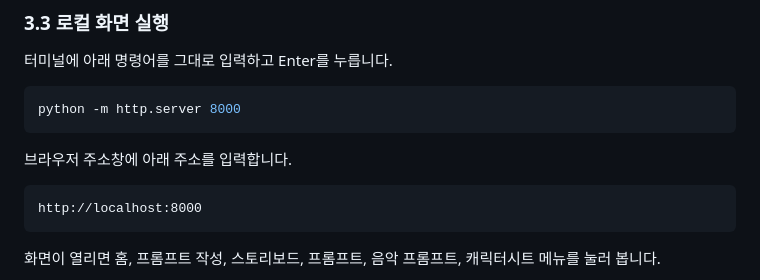
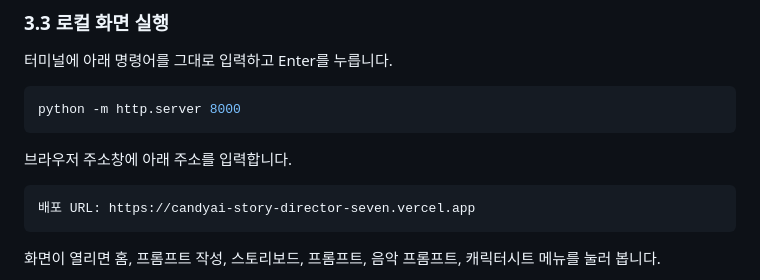
Before and after one commit to silverhealthleader-source/candyai-story-director, a Markdown page: README.md, the part around the change. Rendered like a GitHub page.

````diff
--- a/README.md
+++ b/README.md
@@ -67,7 +67,7 @@ python -m http.server 8000
 브라우저 주소창에 아래 주소를 입력합니다.
 
 ```text
-http://localhost:8000
+배포 URL: https://candyai-story-director-seven.vercel.app
 ```
 
 화면이 열리면 홈, 프롬프트 작성, 스토리보드, 프롬프트, 음악 프롬프트, 캐릭터시트 메뉴를 눌러 봅니다.
````
